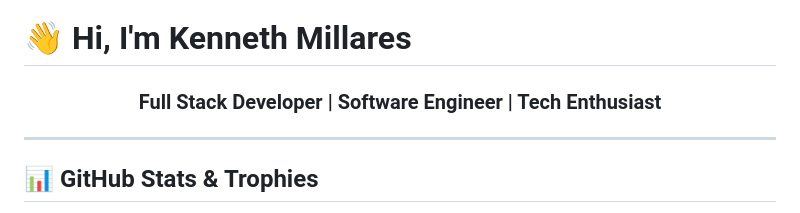
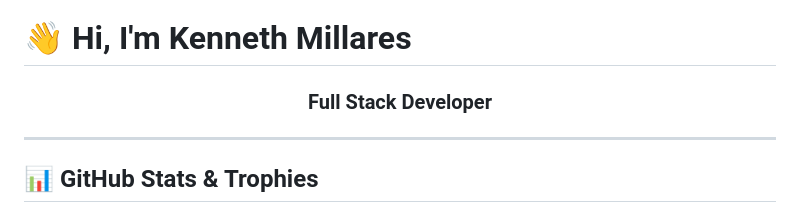
Before and after one commit to millareskenneth/millareskenneth, a Markdown page: README.md, the part around the change. Rendered like a GitHub page.

Commit message:
revised title
Removed 'Software Engineer | Tech Enthusiast' from title.

```diff
--- a/README.md
+++ b/README.md
@@ -2,7 +2,7 @@
 
 # 👋 Hi, I'm Kenneth Millares
 
-<h3 align="center">Full Stack Developer | Software Engineer | Tech Enthusiast</h3>
+<h3 align="center">Full Stack Developer</h3>
 
 ---
 
```
